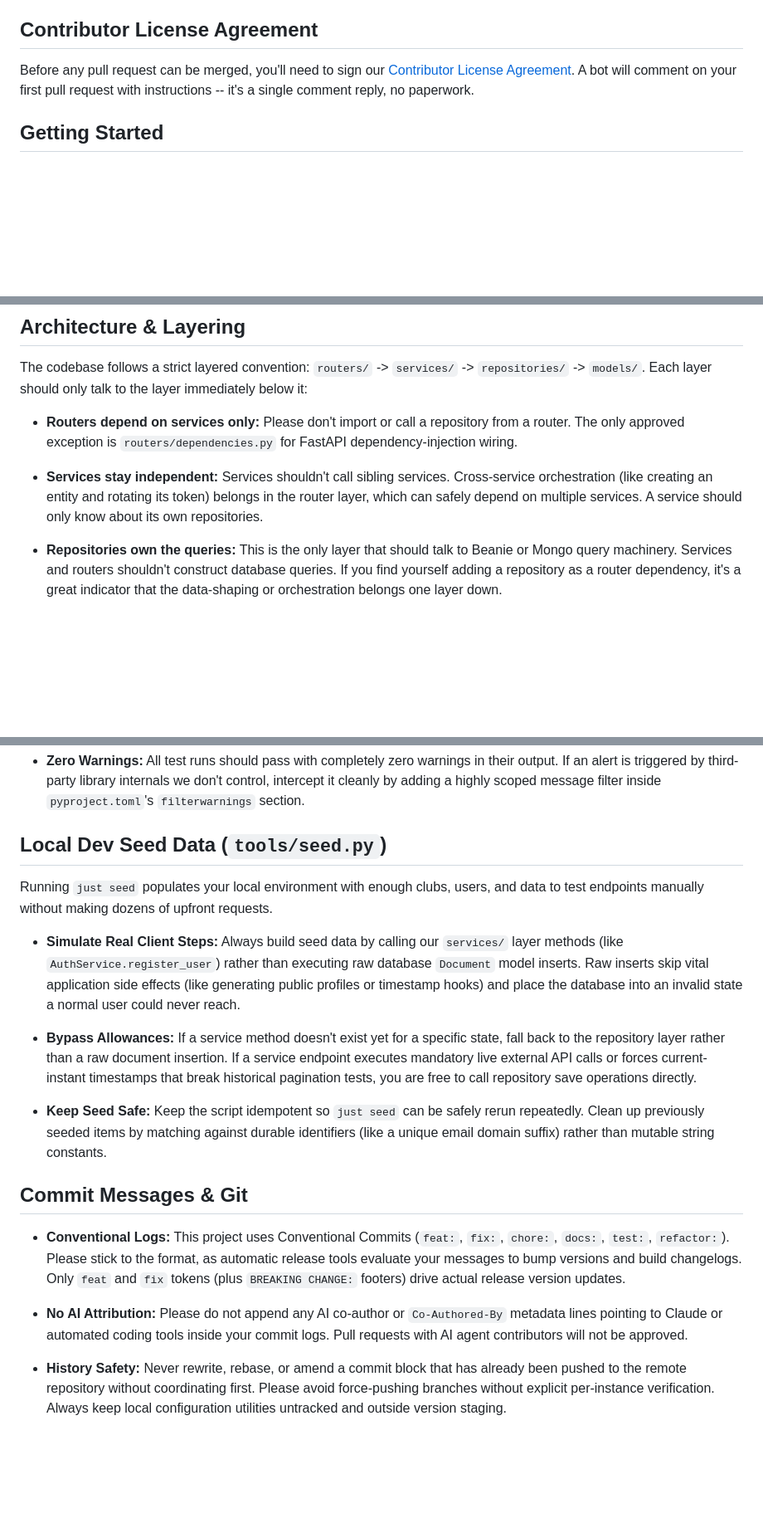
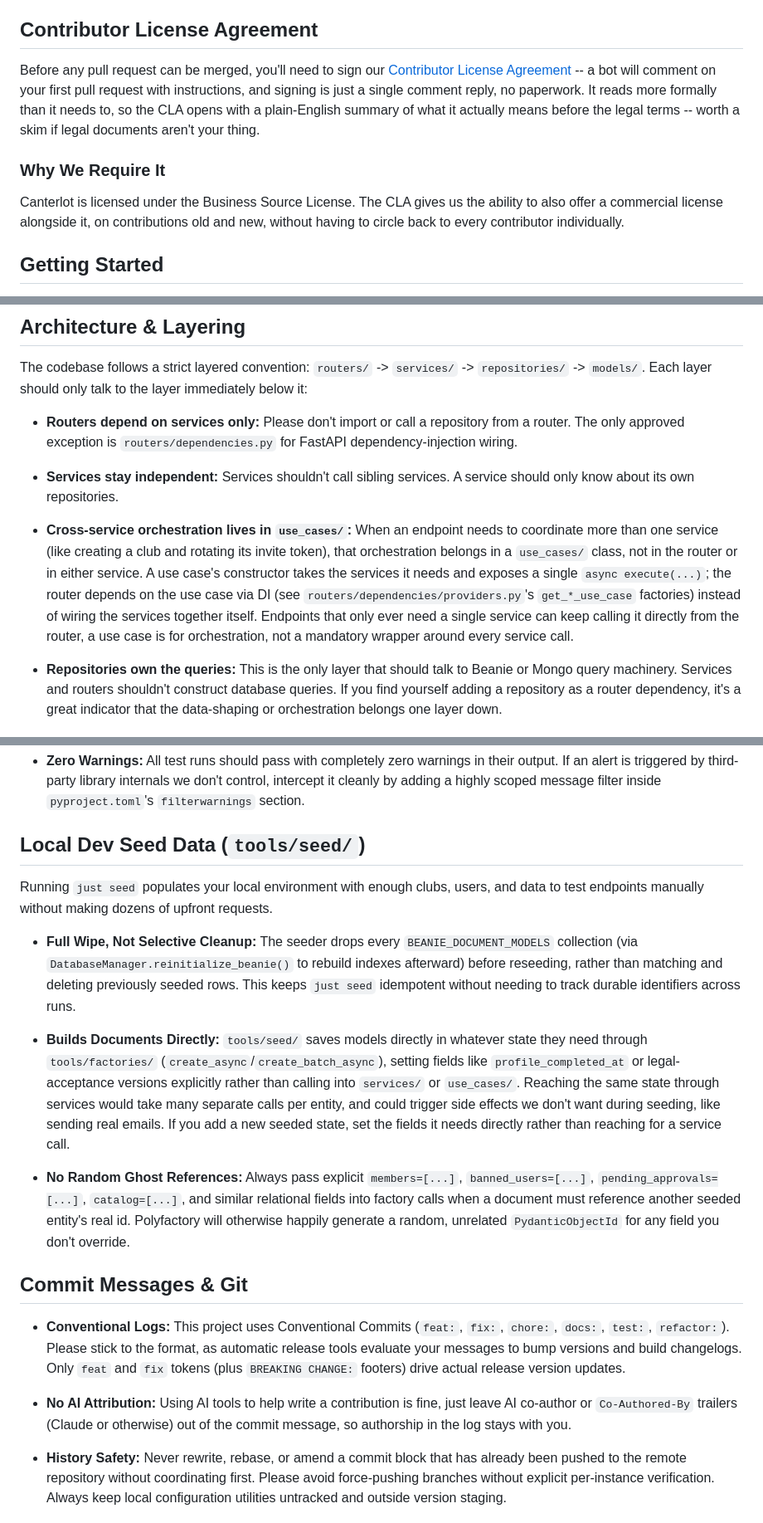
Before and after one commit to alexbeldam/canterlot-api, a Markdown page: CONTRIBUTING.md, 3 parts joined by grey strips. Shown at 83% size. Rendered like a GitHub page; blank space fills up the shorter version.

```diff
--- a/CONTRIBUTING.md
+++ b/CONTRIBUTING.md
@@ -4,7 +4,11 @@ Thanks for considering a contribution! A few things to know before you dive in.
 
 ## Contributor License Agreement
 
-Before any pull request can be merged, you'll need to sign our [Contributor License Agreement](CLA.md). A bot will comment on your first pull request with instructions -- it's a single comment reply, no paperwork.
+Before any pull request can be merged, you'll need to sign our [Contributor License Agreement](CLA.md) -- a bot will comment on your first pull request with instructions, and signing is just a single comment reply, no paperwork. It reads more formally than it needs to, so the CLA opens with a plain-English summary of what it actually means before the legal terms -- worth a skim if legal documents aren't your thing.
+
+### Why We Require It
+
+Canterlot is licensed under the Business Source License. The CLA gives us the ability to also offer a commercial license alongside it, on contributions old and new, without having to circle back to every contributor individually.
 
 ## Getting Started
 
@@ -30,7 +34,9 @@ The codebase follows a strict layered convention: `routers/` -> `services/` -> `
 
 - **Routers depend on services only:** Please don't import or call a repository from a router. The only approved exception is `routers/dependencies.py` for FastAPI dependency-injection wiring.
 
-- **Services stay independent:** Services shouldn't call sibling services. Cross-service orchestration (like creating an entity and rotating its token) belongs in the router layer, which can safely depend on multiple services. A service should only know about its own repositories.
+- **Services stay independent:** Services shouldn't call sibling services. A service should only know about its own repositories.
+
+- **Cross-service orchestration lives in `use_cases/`:** When an endpoint needs to coordinate more than one service (like creating a club and rotating its invite token), that orchestration belongs in a `use_cases/` class, not in the router or in either service. A use case's constructor takes the services it needs and exposes a single `async execute(...)`; the router depends on the use case via DI (see `routers/dependencies/providers.py`'s `get_*_use_case` factories) instead of wiring the services together itself. Endpoints that only ever need a single service can keep calling it directly from the router, a use case is for orchestration, not a mandatory wrapper around every service call.
 
 - **Repositories own the queries:** This is the only layer that should talk to Beanie or Mongo query machinery. Services and routers shouldn't construct database queries. If you find yourself adding a repository as a router dependency, it's a great indicator that the data-shaping or orchestration belongs one layer down.
 
@@ -100,21 +106,21 @@ The API follows a cohesive, highly consistent set of design choices. Please appl
 
 - **Zero Warnings:** All test runs should pass with completely zero warnings in their output. If an alert is triggered by third-party library internals we don't control, intercept it cleanly by adding a highly scoped message filter inside `pyproject.toml`'s `filterwarnings` section.
 
-## Local Dev Seed Data (`tools/seed.py`)
+## Local Dev Seed Data (`tools/seed/`)
 
 Running `just seed` populates your local environment with enough clubs, users, and data to test endpoints manually without making dozens of upfront requests.
 
-- **Simulate Real Client Steps:** Always build seed data by calling our `services/` layer methods (like `AuthService.register_user`) rather than executing raw database `Document` model inserts. Raw inserts skip vital application side effects (like generating public profiles or timestamp hooks) and place the database into an invalid state a normal user could never reach.
+- **Full Wipe, Not Selective Cleanup:** The seeder drops every `BEANIE_DOCUMENT_MODELS` collection (via `DatabaseManager.reinitialize_beanie()` to rebuild indexes afterward) before reseeding, rather than matching and deleting previously seeded rows. This keeps `just seed` idempotent without needing to track durable identifiers across runs.
 
-- **Bypass Allowances:** If a service method doesn't exist yet for a specific state, fall back to the repository layer rather than a raw document insertion. If a service endpoint executes mandatory live external API calls or forces current-instant timestamps that break historical pagination tests, you are free to call repository save operations directly.
+- **Builds Documents Directly:** `tools/seed/` saves models directly in whatever state they need through `tools/factories/` (`create_async`/`create_batch_async`), setting fields like `profile_completed_at` or legal-acceptance versions explicitly rather than calling into `services/` or `use_cases/`. Reaching the same state through services would take many separate calls per entity, and could trigger side effects we don't want during seeding, like sending real emails. If you add a new seeded state, set the fields it needs directly rather than reaching for a service call.
 
-- **Keep Seed Safe:** Keep the script idempotent so `just seed` can be safely rerun repeatedly. Clean up previously seeded items by matching against durable identifiers (like a unique email domain suffix) rather than mutable string constants.
+- **No Random Ghost References:** Always pass explicit `members=[...]`, `banned_users=[...]`, `pending_approvals=[...]`, `catalog=[...]`, and similar relational fields into factory calls when a document must reference another seeded entity's real id. Polyfactory will otherwise happily generate a random, unrelated `PydanticObjectId` for any field you don't override.
 
 ## Commit Messages & Git
 
 - **Conventional Logs:** This project uses Conventional Commits (`feat:`, `fix:`, `chore:`, `docs:`, `test:`, `refactor:`). Please stick to the format, as automatic release tools evaluate your messages to bump versions and build changelogs. Only `feat` and `fix` tokens (plus `BREAKING CHANGE:` footers) drive actual release version updates.
 
-- **No AI Attribution:** Please do not append any AI co-author or `Co-Authored-By` metadata lines pointing to Claude or automated coding tools inside your commit logs. Pull requests with AI agent contributors will not be approved.
+- **No AI Attribution:** Using AI tools to help write a contribution is fine, just leave AI co-author or `Co-Authored-By` trailers (Claude or otherwise) out of the commit message, so authorship in the log stays with you.
 
 - **History Safety:** Never rewrite, rebase, or amend a commit block that has already been pushed to the remote repository without coordinating first. Please avoid force-pushing branches without explicit per-instance verification. Always keep local configuration utilities untracked and outside version staging.
 
```
Also changed, not shown: CLA.md (+11 -0 lines), README.md (+13 -8 lines).
